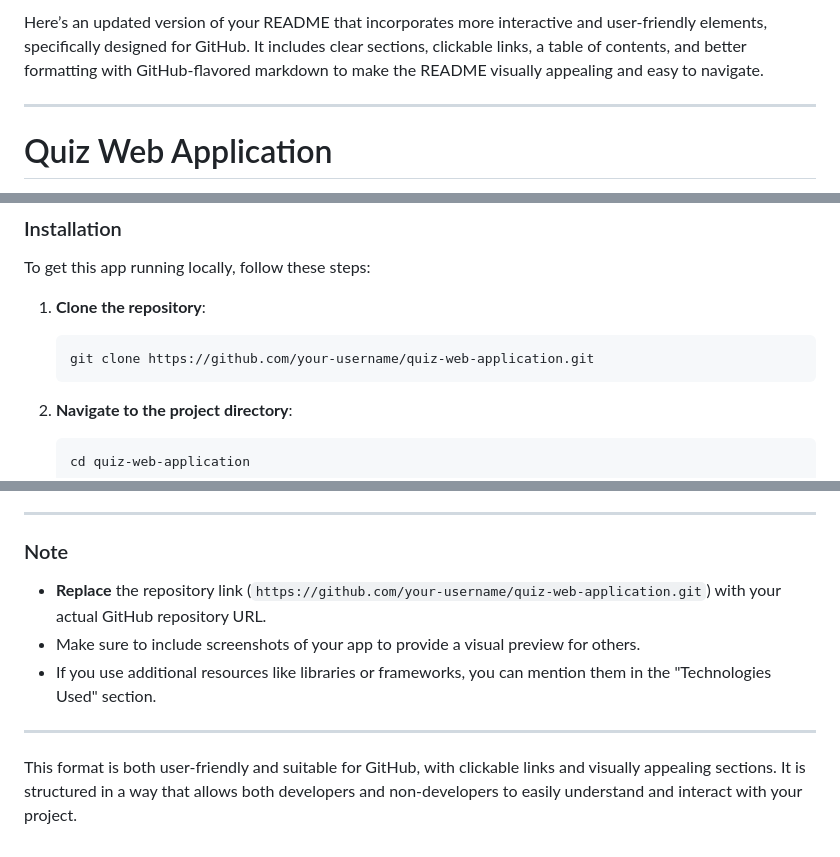
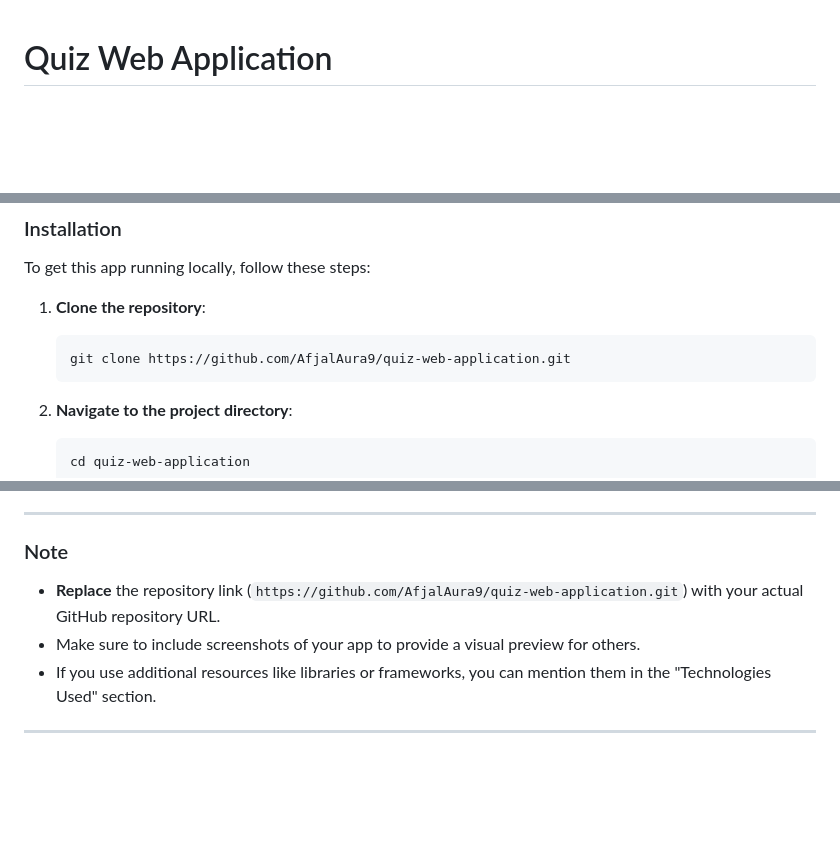
Before and after one commit to AfjalAura9/Frontend-Quiz-Web-Application, a Markdown page: README.md, 3 parts joined by grey strips. GitHub-like rendering; blank space fills up the shorter version.

````diff
--- a/README.md
+++ b/README.md
@@ -1,7 +1,3 @@
-Here’s an updated version of your README that incorporates more interactive and user-friendly elements, specifically designed for GitHub. It includes clear sections, clickable links, a table of contents, and better formatting with GitHub-flavored markdown to make the README visually appealing and easy to navigate.
-
----
-
 # Quiz Web Application
 
 A fun and interactive web-based quiz app that lets users test their knowledge in HTML, CSS, and JavaScript. Select a programming language, answer questions, and get real-time feedback!
@@ -71,7 +67,7 @@ To get this app running locally, follow these steps:
 1. **Clone the repository**:
 
    ```bash
-   git clone https://github.com/your-username/quiz-web-application.git
+   git clone https://github.com/AfjalAura9/quiz-web-application.git
    ```
 
 2. **Navigate to the project directory**:
@@ -152,10 +148,8 @@ This project is licensed under the MIT License. See the [LICENSE](LICENSE) file
 
 ### Note
 
-- **Replace** the repository link (`https://github.com/your-username/quiz-web-application.git`) with your actual GitHub repository URL.
+- **Replace** the repository link (`https://github.com/AfjalAura9/quiz-web-application.git`) with your actual GitHub repository URL.
 - Make sure to include screenshots of your app to provide a visual preview for others.
 - If you use additional resources like libraries or frameworks, you can mention them in the "Technologies Used" section.
 
 ---
-
-This format is both user-friendly and suitable for GitHub, with clickable links and visually appealing sections. It is structured in a way that allows both developers and non-developers to easily understand and interact with your project.
````
